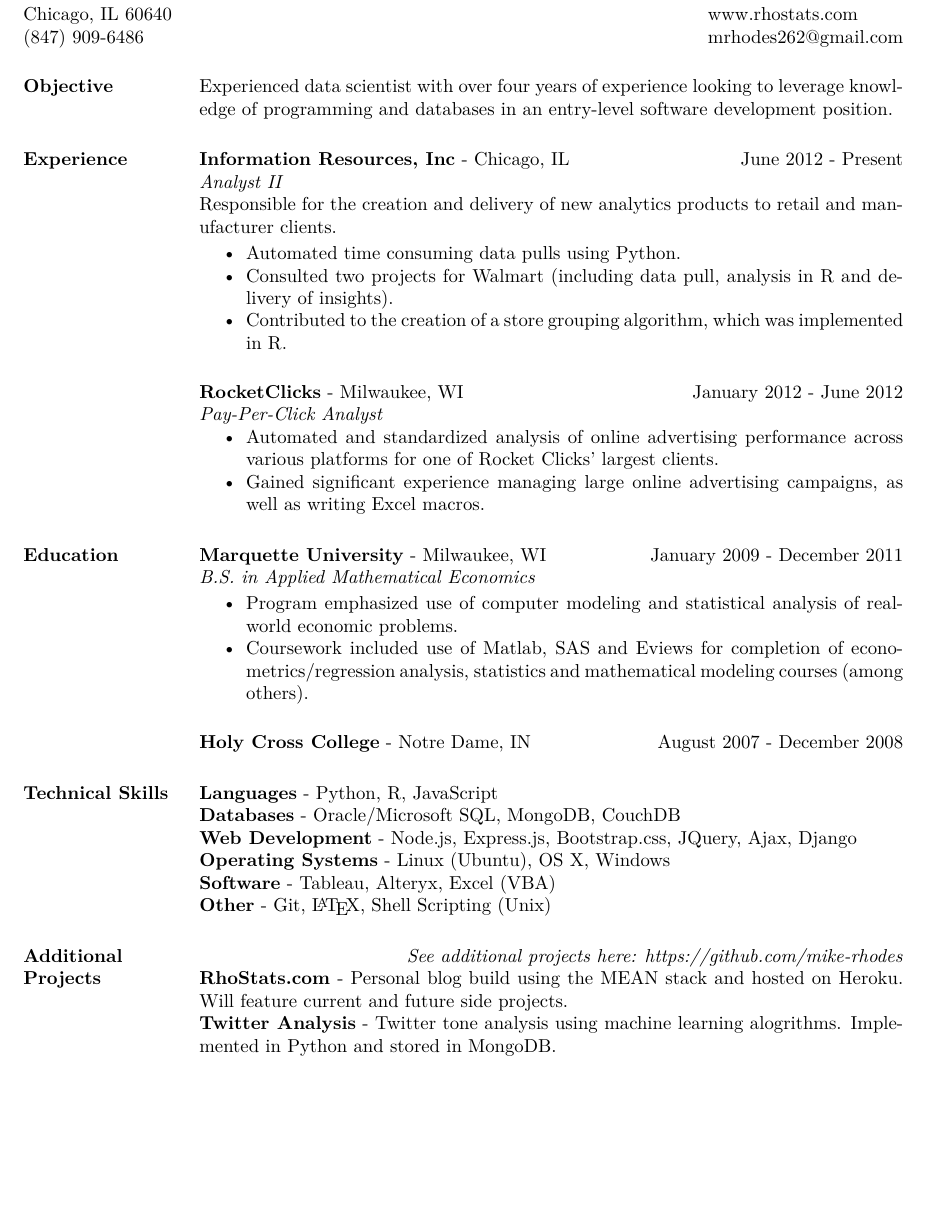
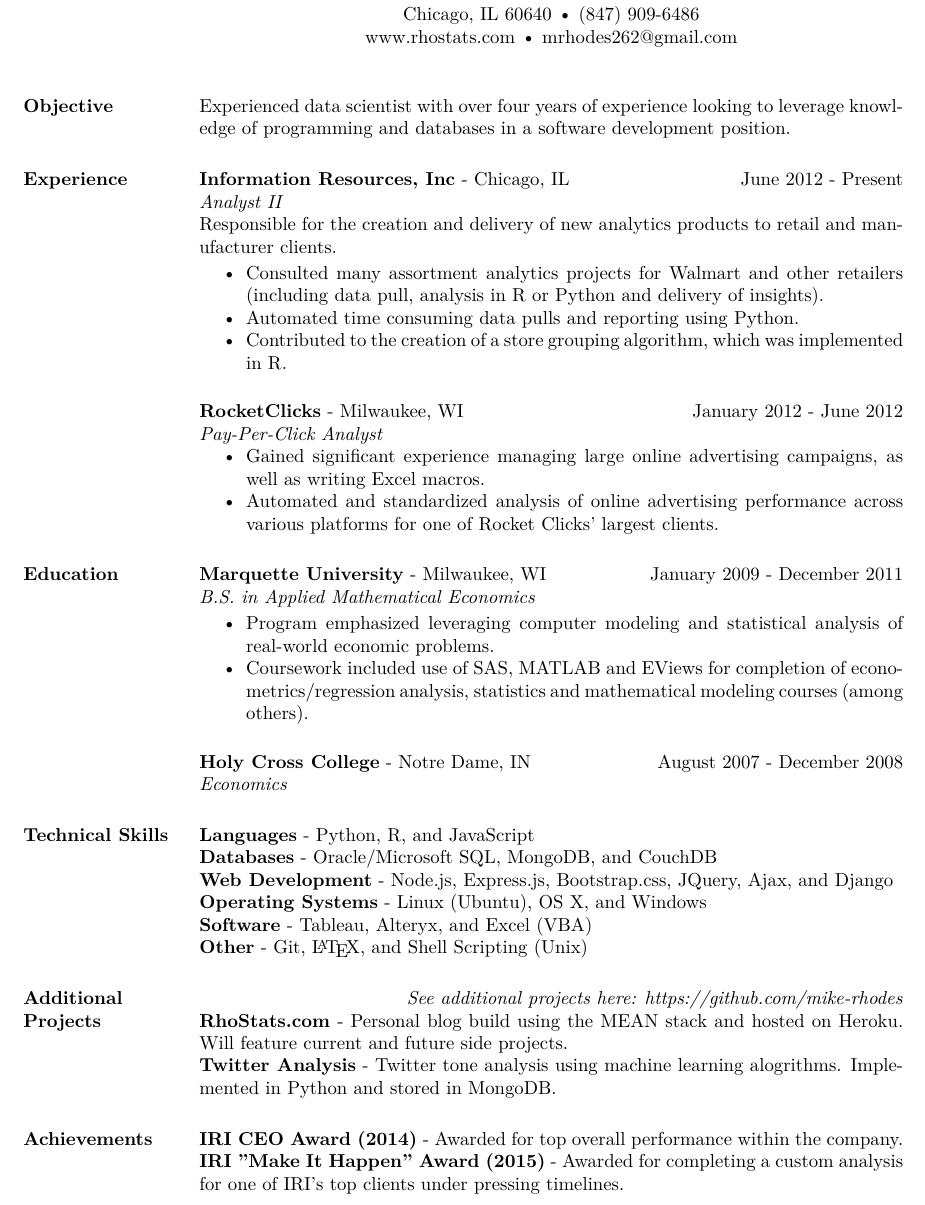
Before and after one commit to mike-rhodes/mike-rhodes-resume, a LaTeX CV (mike-rhodes-resume.tex): part of the page, cut so that both start at the same text, the shorter picture padded with empty space. Compiled offline with pdfLaTeX.

Commit message:
Changed header and moved around bullet points

```diff
--- a/mike-rhodes-resume.tex
+++ b/mike-rhodes-resume.tex
@@ -8,14 +8,22 @@
 
 \begin{document}
 
-\name{Michael E. Rhodes}
-\address{Chicago, IL 60640\\  (847) 909-6486}
-\address{www.rhostats.com\\ mrhodes262@gmail.com}
+
+\begin{center}
+
+\begin{large}
+\textbf{Michael E. Rhodes}\\
+\end{large}
+
+Chicago, IL 60640 • (847) 909-6486\\
+www.rhostats.com • mrhodes262@gmail.com \\[3pt]
+
+\end{center}
 
 
 \begin{resume}
 
-\section{Objective} Experienced data scientist with over four years of experience looking to leverage knowledge of programming and databases in an entry-level software development position.
+\section{Objective} Experienced data scientist with over four years of experience looking to leverage knowledge of programming and databases in a software development position.
 
 \section{Experience}
  {\bf Information Resources, Inc} - Chicago, IL \hfill June 2012 - Present\\
@@ -23,18 +31,18 @@
  {Responsible for the creation and delivery of new analytics products to retail and manufacturer clients.}
 
  \begin{itemize} \itemsep -2pt  % reduce space between items
-	\item Automated time consuming data pulls using Python.
- 	\item Consulted two projects for Walmart (including data pull, analysis in R and delivery of insights).
+	\item Consulted many assortment analytics projects for Walmart and other retailers (including data pull, analysis in R or Python and delivery of insights).
+	\item Automated time consuming data pulls and reporting using Python.
  	\item Contributed to the creation of a store grouping algorithm, which was implemented in R.
  \end{itemize}
 
  {\bf RocketClicks} - Milwaukee, WI \hfill January 2012 - June 2012\\
  \textit{Pay-Per-Click Analyst}
- \begin{itemize} \itemsep -2pt  % reduce space between items
+ \begin{itemize} \itemsep -2pt
+  	\item Gained significant experience managing large online advertising campaigns, as well as
+writing Excel macros.
  	\item Automated and standardized analysis of online advertising performance across various
 platforms for one of Rocket Clicks' largest clients.
- 	\item Gained significant experience managing large online advertising campaigns, as well as
-writing Excel macros.
  \end{itemize}
 
 \section{Education}
@@ -42,27 +50,29 @@ writing Excel macros.
 \textit{B.S. in Applied Mathematical Economics}
 
 \begin{itemize} \itemsep -2pt  % reduce space between items
-	\item Program emphasized use of computer modeling and statistical analysis of real-world economic problems.
- 	\item Coursework included use of Matlab, SAS and Eviews for completion of econometrics/regression analysis, statistics and mathematical modeling courses (among others).
+	\item Program emphasized leveraging computer modeling and statistical analysis of real-world economic problems.
+ 	\item Coursework included use of SAS, MATLAB and EViews for completion of econometrics/regression analysis, statistics and mathematical modeling courses (among others).
 \end{itemize}
 
-\textbf{Holy Cross College} - Notre Dame, IN \hfill August 2007 - December 2008
+\textbf{Holy Cross College} - Notre Dame, IN \hfill August 2007 - December 2008 \\
+\textit{Economics}
 
+\section{Technical Skills}
+    {\bf Languages} - Python, R, and JavaScript\\
+	{\bf Databases} - Oracle/Microsoft SQL, MongoDB, and CouchDB\\
+	{\bf Web Development} - Node.js, Express.js, Bootstrap.css, JQuery, Ajax, and Django\\
+	{\bf Operating Systems} - Linux (Ubuntu), OS X, and Windows\\
+    {\bf Software} - Tableau, Alteryx, and Excel (VBA)\\
+    {\bf Other} - Git, {\LaTeX}, and Shell Scripting (Unix)
 
-% Tabulate Computer Skills; p{3in} defines paragraph 3 inches wide
-\section{Technical Skills}
-    {\bf Languages} - Python, R, JavaScript\\
-	{\bf Databases} - Oracle/Microsoft SQL, MongoDB, CouchDB\\
-	{\bf Web Development} - Node.js, Express.js, Bootstrap.css, JQuery, Ajax, Django\\
-	{\bf Operating Systems} - Linux (Ubuntu), OS X, Windows\\
-    {\bf Software} - Tableau, Alteryx, Excel (VBA)\\
-    {\bf Other} - Git, {\LaTeX}, Shell Scripting (Unix)
-
-% Tabulate Computer Skills; p{3in} defines paragraph 3 inches wide
 \section{Additional Projects} \hfill \textit{See additional projects here: https://github.com/mike-rhodes}\\
 	{\bf RhoStats.com} - Personal blog build using the MEAN stack and hosted on Heroku. Will feature current and future side projects.\\
 	{\bf Twitter Analysis} - Twitter tone analysis using machine learning alogrithms. Implemented in Python and stored in MongoDB.
 
+\section{Achievements}
+    {\bf IRI CEO Award (2014)} - Awarded for top overall performance within the company.
+	{\bf IRI "Make It Happen" Award (2015)} - Awarded for completing a custom analysis for one of IRI's top clients under pressing timelines.
+
 \end{resume}
 
 \end{document}
```
Also changed, not shown: mike-rhodes-resume.pdf.
